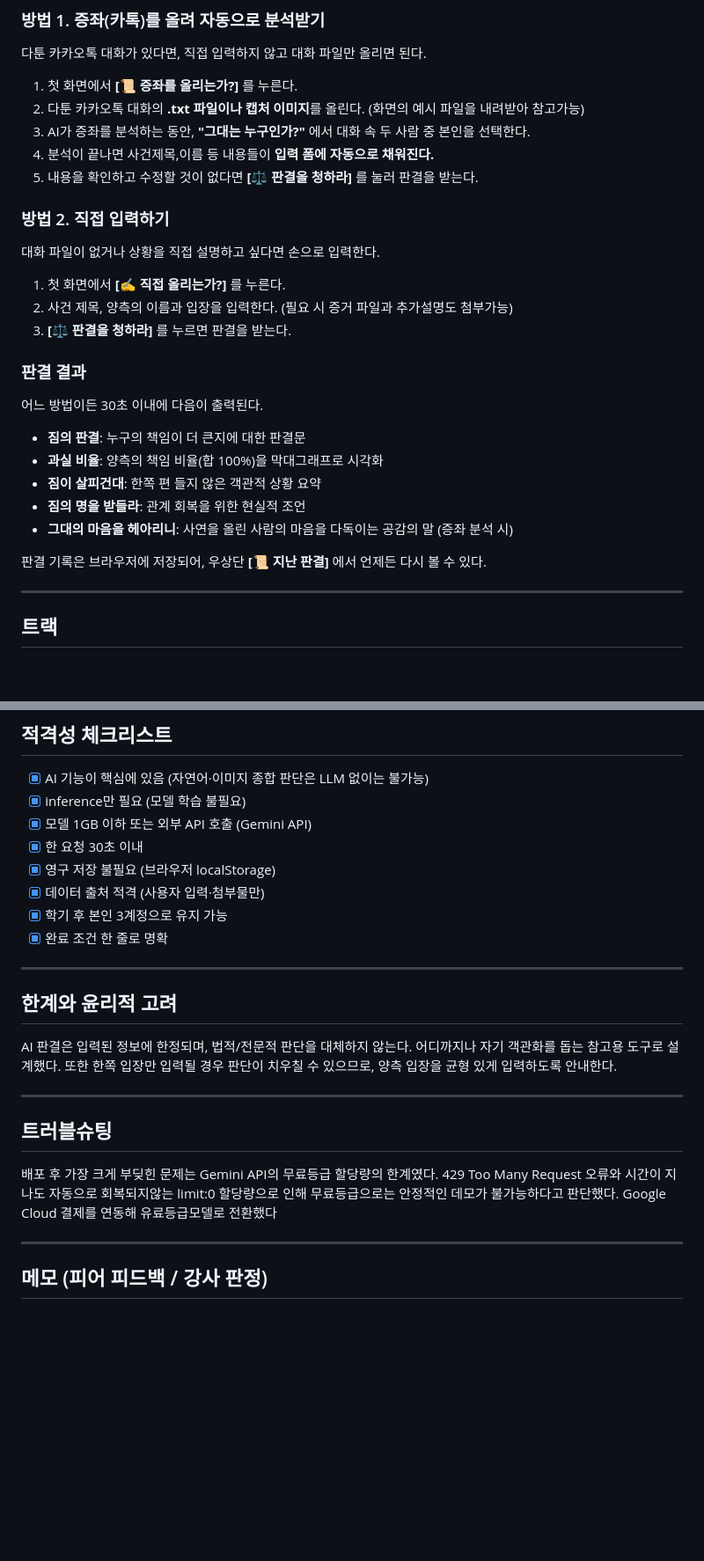
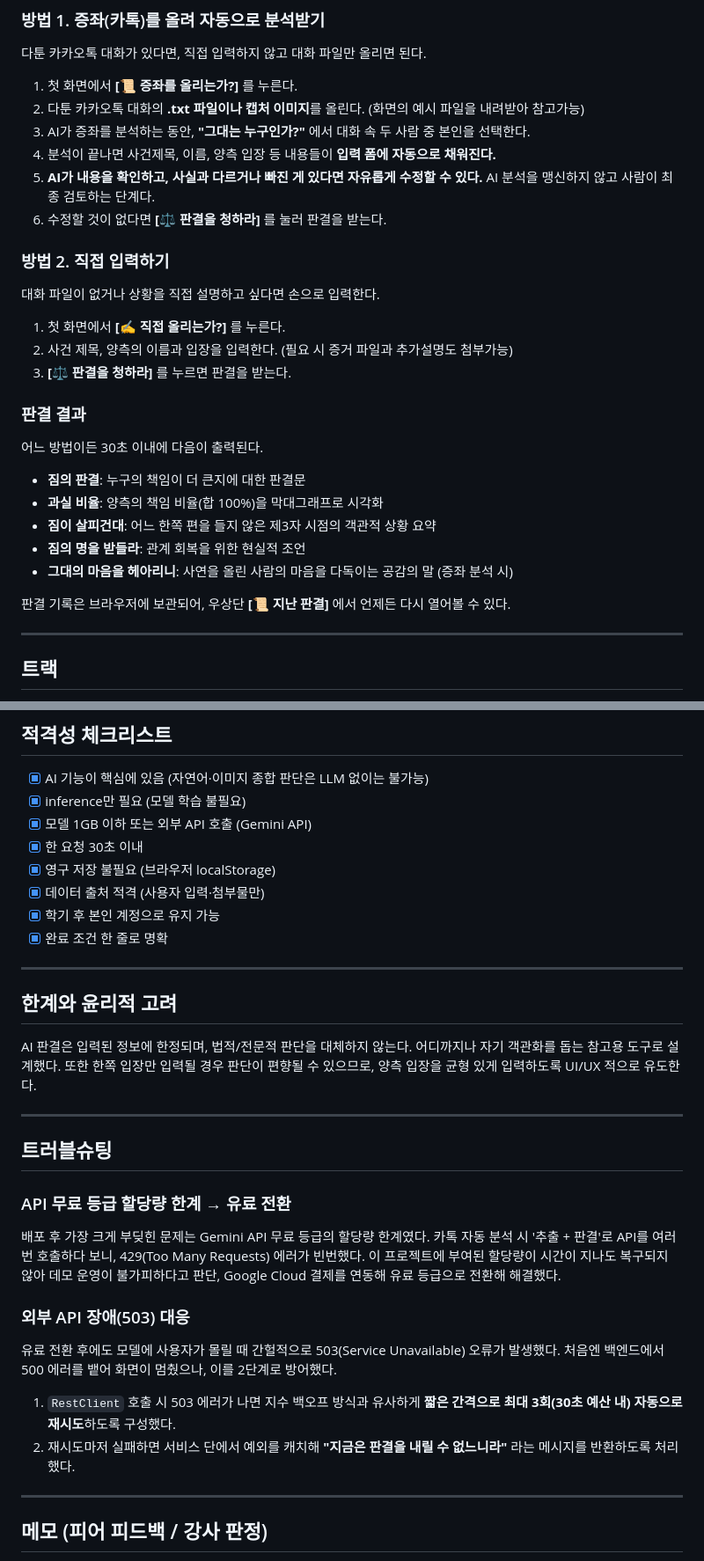
Before and after one commit to 32un5/aiweb2026-intro, a Markdown page: contents.md, 2 parts joined by grey strips. Shown at 88% size. GitHub-like rendering; blank space fills up the shorter version.

```diff
--- a/contents.md
+++ b/contents.md
@@ -24,8 +24,9 @@
 1. 첫 화면에서 **[📜 증좌를 올리는가?]** 를 누른다.
 2. 다툰 카카오톡 대화의 **.txt 파일이나 캡처 이미지**를 올린다. (화면의 예시 파일을 내려받아 참고가능)
 3. AI가 증좌를 분석하는 동안, **"그대는 누구인가?"** 에서 대화 속 두 사람 중 본인을 선택한다.
-4. 분석이 끝나면 사건제목,이름 등 내용들이  **입력 폼에 자동으로 채워진다.**
-5. 내용을 확인하고 수정할 것이 없다면 **[⚖️ 판결을 청하라]** 를 눌러 판결을 받는다.
+4. 분석이 끝나면 사건제목, 이름, 양측 입장 등 내용들이  **입력 폼에 자동으로 채워진다.**
+5. **AI가 내용을 확인하고, 사실과 다르거나 빠진 게 있다면 자유롭게 수정할 수 있다.** AI 분석을 맹신하지 않고 사람이 최종 검토하는 단계다.
+6. 수정할 것이 없다면 **[⚖️ 판결을 청하라]** 를 눌러 판결을 받는다.
 
 ### 방법 2. 직접 입력하기
 
@@ -41,11 +42,11 @@
 
 - **짐의 판결**: 누구의 책임이 더 큰지에 대한 판결문
 - **과실 비율**: 양측의 책임 비율(합 100%)을 막대그래프로 시각화
-- **짐이 살피건대**: 한쪽 편 들지 않은 객관적 상황 요약
+- **짐이 살피건대**: 어느 한쪽 편을 들지 않은 제3자 시점의 객관적 상황 요약
 - **짐의 명을 받들라**: 관계 회복을 위한 현실적 조언
 - **그대의 마음을 헤아리니**: 사연을 올린 사람의 마음을 다독이는 공감의 말 (증좌 분석 시)
 
-판결 기록은 브라우저에 저장되어, 우상단 **[📜 지난 판결]** 에서 언제든 다시 볼 수 있다.
+판결 기록은 브라우저에 보관되어, 우상단 **[📜 지난 판결]** 에서 언제든 다시 열어볼 수 있다.
 
 ---
 
@@ -141,7 +145,7 @@
 - [x] 한 요청 30초 이내
 - [x] 영구 저장 불필요 (브라우저 localStorage)
 - [x] 데이터 출처 적격 (사용자 입력·첨부물만)
-- [x] 학기 후 본인 3계정으로 유지 가능
+- [x] 학기 후 본인 계정으로 유지 가능
 - [x] 완료 조건 한 줄로 명확
 
 ---
@@ -149,17 +153,19 @@
 ## 한계와 윤리적 고려
 
 AI 판결은 입력된 정보에 한정되며, 법적/전문적 판단을 대체하지 않는다.
-어디까지나 자기 객관화를 돕는 참고용 도구로 설계했다.
-또한 한쪽 입장만 입력될 경우 판단이 치우칠 수 있으므로, 양측 입장을 균형 있게 입력하도록 안내한다.
+어디까지나 자기 객관화를 돕는 참고용 도구로 설계했다. 또한 한쪽 입장만 입력될 경우 판단이 편향될 수 있으므로, 양측 입장을 균형 있게 입력하도록 UI/UX 적으로 유도한다.
 
 ---
 
 ## 트러블슈팅
 
-배포 후 가장 크게 부딪힌 문제는 Gemini API의 무료등급 할당량의 한계였다.
-429 Too Many Request 오류와 시간이 지나도 자동으로 회복되지않는 limit:0 할당량으로 인해 무료등급으로는 안정적인 데모가 불가능하다고 판단했다.
-Google Cloud 결제를 연동해 유료등급모델로 전환했다
+### API 무료 등급 할당량 한계 → 유료 전환
+배포 후 가장 크게 부딪힌 문제는 Gemini API 무료 등급의 할당량 한계였다. 카톡 자동 분석 시 '추출 + 판결'로 API를 여러 번 호출하다 보니, 429(Too Many Requests) 에러가 빈번했다. 이 프로젝트에 부여된 할당량이 시간이 지나도 복구되지 않아 데모 운영이 불가피하다고 판단, Google Cloud 결제를 연동해 유료 등급으로 전환해 해결했다.
 
+### 외부 API 장애(503) 대응
+유료 전환 후에도 모델에 사용자가 몰릴 때 간헐적으로 503(Service Unavailable) 오류가 발생했다. 처음엔 백엔드에서 500 에러를 뱉어 화면이 멈췄으나, 이를 2단계로 방어했다.
+1. `RestClient` 호출 시 503 에러가 나면 지수 백오프 방식과 유사하게 **짧은 간격으로 최대 3회(30초 예산 내) 자동으로 재시도**하도록 구성했다.
+2. 재시도마저 실패하면 서비스 단에서 예외를 캐치해 **"지금은 판결을 내릴 수 없느니라"** 라는 메시지를 반환하도록 처리했다.
 
 ---
 
```
Also changed, not shown: other parts of contents.md (+17 -14 lines).
